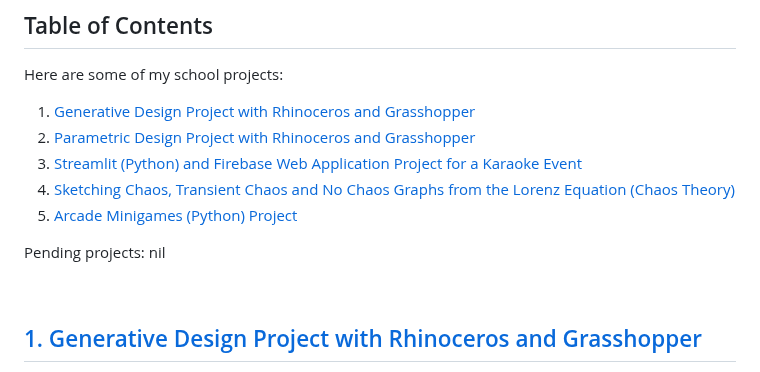
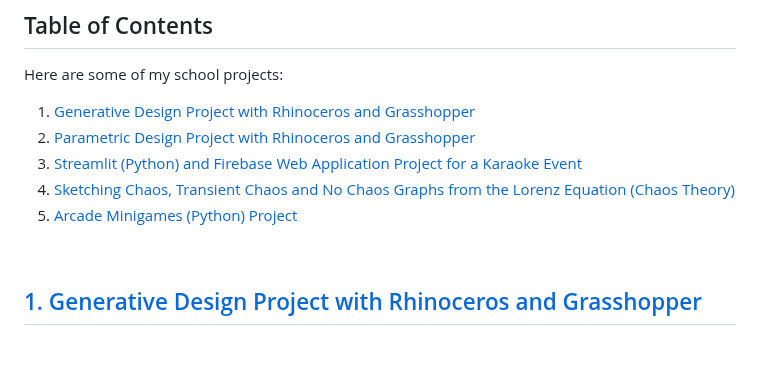
Before and after one commit to WindJammer6/17.-Mini-Projects-from-School, a Markdown page: README.md, the part around the change. Drawn GitHub-style; blank space fills up the shorter version.

```diff
--- a/README.md
+++ b/README.md
@@ -8,9 +8,6 @@ Here are some of my school projects:
 3. [Streamlit (Python) and Firebase Web Application Project for a Karaoke Event](#streamlitkaraoke)
 4. [Sketching Chaos, Transient Chaos and No Chaos Graphs from the Lorenz Equation (Chaos Theory)](#chaostheory)
 5. [Arcade Minigames (Python) Project](#arcade)
-
-Pending projects:
-nil
 
 <br>
 
```
